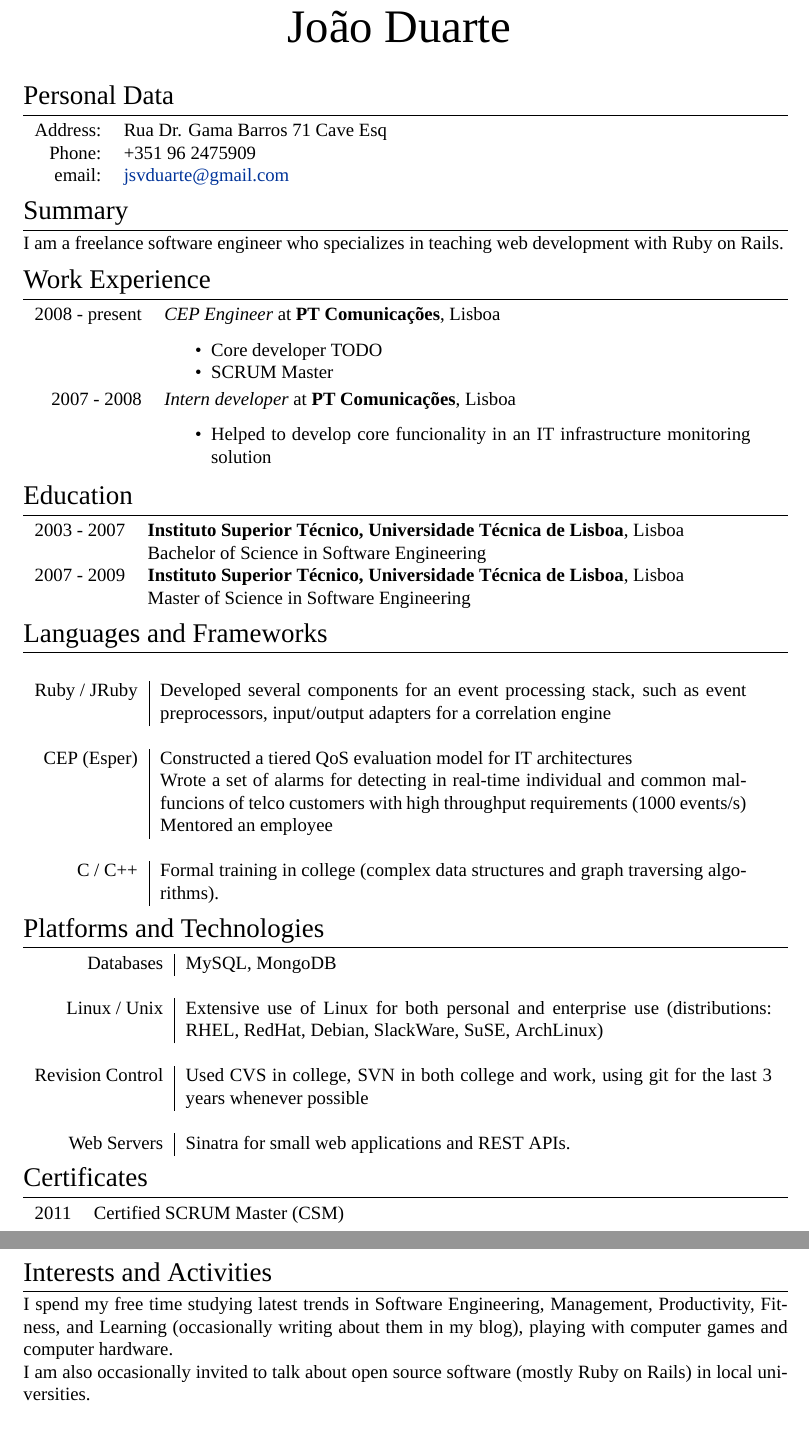
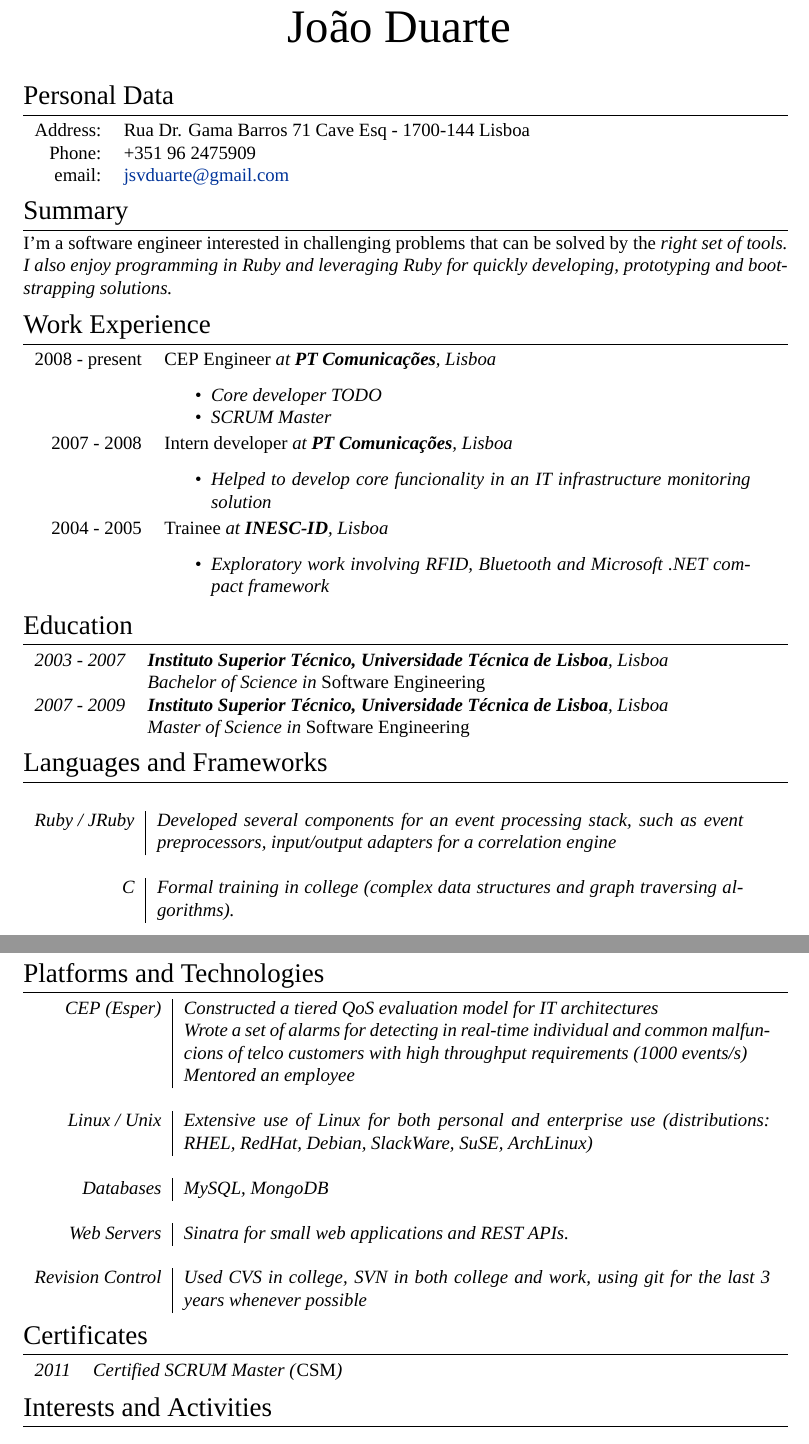
Before and after one commit to jsvd/cv, a LaTeX CV (cv.tex): two parts of pages 1 and 2 of 2, joined at a grey line, cut so that both start at the same text. Compiled offline with XeLaTeX; a missing font is replaced by an installed copy or a similar font.

Commit message:
adds more detail to the address and inesc-id work

```diff
--- a/cv.tex
+++ b/cv.tex
@@ -49,14 +49,16 @@
 \section{Personal Data}
 
 \begin{tabular}{rl}
-    \textsc{Address:}   & Rua Dr. Gama Barros 71 Cave Esq \\
+    \textsc{Address:}   & Rua Dr. Gama Barros 71 Cave Esq - 1700-144 Lisboa\\
     \textsc{Phone:}     & +351 96 2475909\\
     \textsc{email:}     & \href{mailto:jsvduarte@gmail.com}{jsvduarte@gmail.com} \\
 \end{tabular}
 
 %Section: Summary
 \section{Summary}
-I am a freelance software engineer who specializes in teaching web development with Ruby on Rails.
+I'm a software engineer interested in challenging problems that can be solved by
+the \it{right set of tools}. I also enjoy programming in Ruby and leveraging Ruby for quickly
+developing, prototyping and bootstrapping solutions.
 
 %Section: Work Experience at the top
 \section{Work Experience}
@@ -74,6 +76,11 @@ I am a freelance software engineer who specializes in teaching web development w
    \end{compactitem}\vspace{-1em} \\
 \multicolumn{2}{c}{} \\
 
+  \textsc{2004 - 2005} & \emph{Trainee} at \textbf{INESC-ID}, Lisboa\\
+  & \begin{compactitem}
+    \item Exploratory work involving RFID, Bluetooth and Microsoft .NET compact framework
+   \end{compactitem}\vspace{-1em} \\
+\multicolumn{2}{c}{} \\
 
 \end{tabular}
 
@@ -94,35 +101,32 @@ as event preprocessors, input/output adapters for a correlation engine \\
 %\multicolumn{2}{c}{} \\
 %Java &  Used in the development of an event processing stack (excluding CEP engine) \\
 \multicolumn{2}{c}{} \\
+C &  Formal training in college (complex data structures and graph traversing algorithms).\\
+\end{tabular}
+
+\section{Platforms and Technologies}
+\begin{tabular}{r|p{11cm}}
 CEP (Esper) & Constructed a tiered QoS evaluation model for IT architectures \\
  & Wrote a set of alarms for detecting in real-time individual and common malfuncions of
  telco customers with high throughput requirements (1000 events/s)\\
  & Mentored an employee \\
 \multicolumn{2}{c}{} \\
-C / C++ &  Formal training in college (complex data structures and graph traversing algorithms).\\
-\end{tabular}
-
-\section{Platforms and Technologies}
-\begin{tabular}{r|p{11cm}}
+Linux / Unix &  Extensive use of Linux for both personal and enterprise use (distributions: RHEL, RedHat, Debian, SlackWare, SuSE, ArchLinux) \\
+\multicolumn{2}{c}{} \\
 Databases & MySQL, MongoDB\\
 \multicolumn{2}{c}{} \\
-Linux / Unix &  Extensive use of Linux for both personal and enterprise use (distributions: RHEL, RedHat, Debian, SlackWare, SuSE, ArchLinux) \\
+Web Servers & Sinatra for small web applications and REST APIs.\\
 \multicolumn{2}{c}{} \\
 Revision Control & Used CVS in college, SVN in both college and work, using git for the last 3 years whenever possible\\
-\multicolumn{2}{c}{} \\
-Web Servers & Sinatra for small web applications and REST APIs.\\
 \end{tabular}
 
 %Section: Certificates
 \section{Certificates}
 \begin{tabular}{rl}
  2011 & Certified SCRUM Master (\textsc{CSM}) \\
-% 2006 & Japanese Language Proficiency Test (\textsc{JLPT}), Level 4  \\
-% 2008 & Sun Certified Programmer for the Java 2 Platform (\textsc{SCJP}), Standard Edition 5.0
 \end{tabular}
 
 \section{Interests and Activities}
-I spend my free time studying latest trends in Software Engineering, Management, Productivity, Fitness, and Learning (occasionally writing about them in my blog), playing with computer games and computer hardware. \\
-I am also occasionally invited to talk about open source software (mostly Ruby on Rails) in local universities.
+%I spend my free time studying latest trends in Software Engineering, Management, Productivity, Fitness, and Learning (occasionally writing about them in my blog), playing with computer games and computer hardware. \\
 
 \end{document}
```
